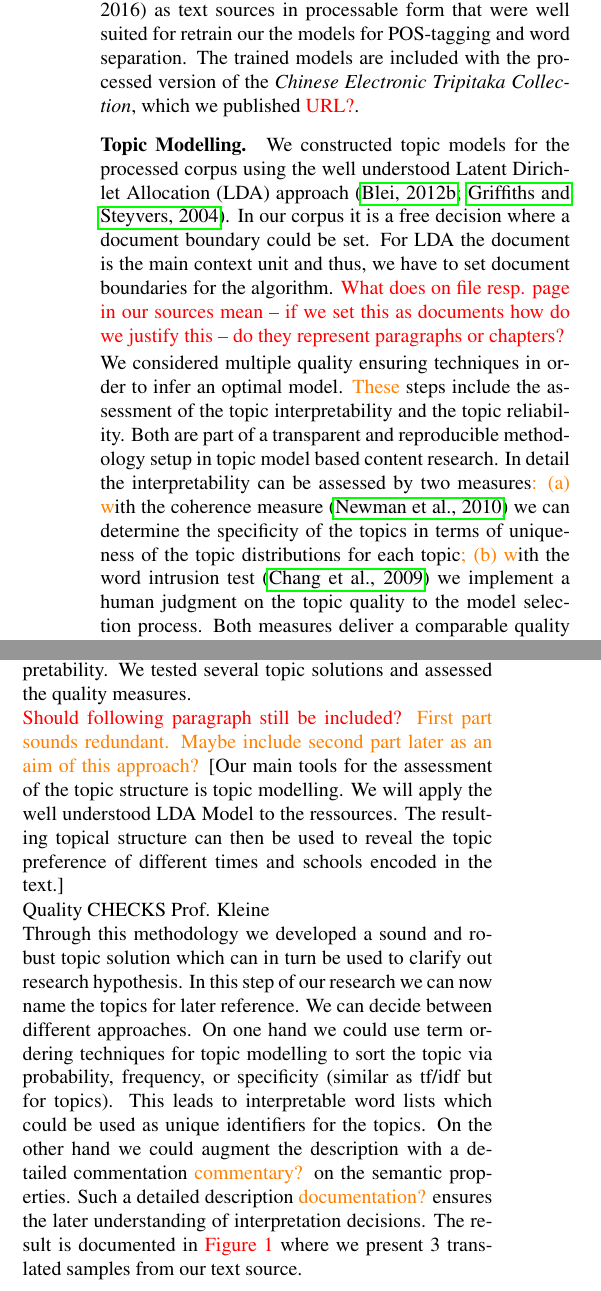
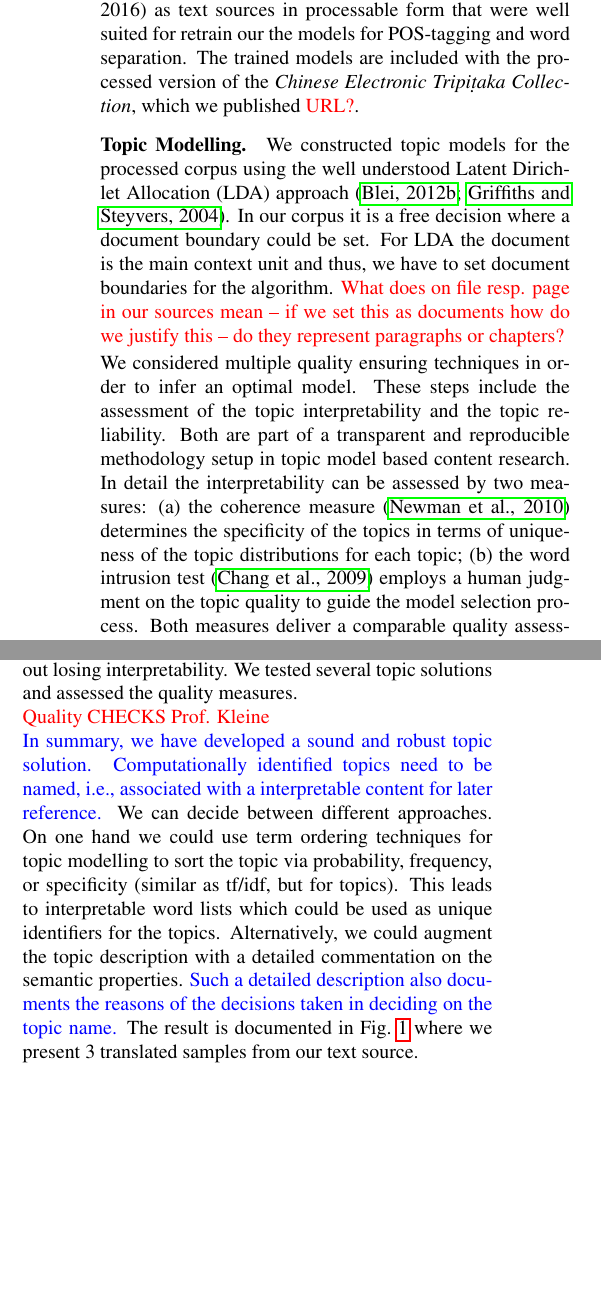
Before and after one commit to Nunca131/EvoInBuddhistTexts, a LaTeX document (AbstractLREC.tex): two parts of the columns of page 2 of 4, joined at a grey line, cut so that both start at the same text, the shorter picture padded with empty space. Compiled offline with pdfLaTeX.

Commit message:
more cosmetic edits

```diff
--- a/AbstractLREC.tex
+++ b/AbstractLREC.tex
@@ -45,10 +46,10 @@ Peter F. Stadler$^{1,2,4}$}
   research areas in the the humanities, in particular linguistics and
   historical sciences, to make use of the rapidly increasing amount of data
   that have become available in machine-readable form. Here we use the
-  \textit{Chinese Electronic Tripitaka Collection}, a digitalized collection of
-  2500 years of Buddhist canonical texts, to ask whether historical
-  relationships are reflected in the texts in such a way that they can be
-  reconstructed using methods adapted from phylogenetics. More
+  \textit{Chinese Electronic Tripi{\d{t}}aka Collection}, a digitalized
+  collection of 2500 years of Buddhist canonical texts, to ask whether
+  historical relationships are reflected in the texts in such a way that
+  they can be reconstructed using methods adapted from phylogenetics. More
   specifically, we ask whether the presence and abundance high level
   concepts in the writings of Buddhist schools of thought behave akin to
   characters in biological evolution and thus make it possible to infer
@@ -151,8 +152,8 @@ the properties, word forms, and \TODO{systectic} features of our target
 text source.  We identified \citelanguageresource{Lee:12,Wong:16} as text
 sources in processable form that were well suited for retrain our the
 models for POS-tagging and word separation. The trained models are included
-with the processed version of the \textit{Chinese Electronic Tripitaka
-  Collection}, which we published \TODO{URL?}.
+with the processed version of the \textit{Chinese Electronic
+  Tripi{\d{t}}aka Collection}, which we published \TODO{URL?}.
 
 \paragraph{Topic Modelling.}
   We constructed topic models for the processed corpus using the well
@@ -163,14 +164,13 @@ with the processed version of the \textit{Chinese Electronic Tripitaka
   \TODO{What does on file resp. page in our sources mean -- if we set this as
   documents how do we justify this -- do they represent paragraphs or chapters?}
 
-We considered multiple quality ensuring techniques in
-order to infer an optimal model. \NR{These} steps include the assessment of the
-topic interpretability and the topic reliability. Both are part of a
-transparent and reproducible methodology setup in topic model based content
-research.  In detail the interpretability can be assessed by two
-measures\NR{: (a) w}ith the coherence measure \cite{newman:2010} we can determine the
-specificity of the topics in terms of uniqueness of the topic distributions
-for each topic\NR{; (b) w}ith the word intrusion test \cite{chang:2009} we implement a human
-judgment on the topic quality to the model selection process. Both measures
-deliver a comparable quality assessment w.r.t. different topic
-solutions. With those measures we do not only rely on measures as
+We considered multiple quality ensuring techniques in order to infer an
+optimal model. These steps include the assessment of the topic
+interpretability and the topic reliability. Both are part of a transparent
+and reproducible methodology setup in topic model based content research.
+In detail the interpretability can be assessed by two measures: (a) the
+coherence measure \cite{newman:2010} determines the specificity of the
+topics in terms of uniqueness of the topic distributions for each topic;
+(b) the word intrusion test \cite{chang:2009} employs a human judgment on
+the topic quality to guide the model selection process. Both measures
+deliver a comparable quality assessment w.r.t.\ different topic
@@ -194,3 +180,0 @@ association that can be found in the text \cite{lancichinetti:2015}. It can be
-shown the the topic reproducibility is raised by 15\% without losing
-interpretability. We tested several topic solutions and assessed the
-quality measures.
@@ -197,28 +195,24 @@ quality measures.
+can be found in the text \cite{lancichinetti:2015}. It can be shown the the
+topic reproducibility is raised by 15\% without losing interpretability. We
+tested several topic solutions and assessed the quality measures.
 
 %Should be integrated in the full paper!!!
 %The results can be found in \TODO{Table 1}. It shows that the
 %optimal solution is \TODO{XXX} which is also confirmed by the word intrusion tests
 %and quality checks carried out by domain experts.
 
-\TODO{Should following paragraph still be included?} \NR{First part sounds
-redundant. Maybe include second part later as an aim of this approach?}
-  [Our main tools for the assessment of the topic structure is topic
-  modelling.  We will apply the well understood LDA Model to
-  the ressources. The resulting topical structure can then be used to
-  reveal the topic preference of different times and schools encoded
-  in the text.]
+\TODO{Quality CHECKS Prof. Kleine}
 
+\PFS{In summary, we have developed a sound and robust topic solution.
+  Computationally identified topics need to be named, i.e., associated with
+  a interpretable content for later reference.}  We can decide between
+different approaches. On one hand we could use term ordering techniques for
+topic modelling to sort the topic via probability, frequency, or
+specificity (similar as tf/idf, but for topics). This leads to
+interpretable word lists which could be used as unique identifiers for the
+topics. Alternatively, we could augment the topic description with a
+detailed commentation on the semantic properties. \PFS{Such a detailed
+  description also documents the reasons of the decisions taken in deciding
+  on the topic name.} The result is documented in Fig.~\ref{fig:topixampl}
+where we present 3 translated samples from our text source.
 
-Quality CHECKS Prof. Kleine
-
-Through this methodology we developed a sound and robust topic solution
-which can in turn be used to clarify out research hypothesis.
-In this step of our research we can now name
-the topics for later reference. We can decide between different approaches. On one hand
-we could use term ordering techniques for topic modelling to sort the topic via
-probability, frequency, or specificity (similar as tf/idf but for topics). This leads to
-interpretable word lists which could be used as unique identifiers for the topics. On
-the other hand we could augment the description with a detailed commentation \NR{commentary?} on the
-semantic properties. Such a detailed description \NR{documentation?} ensures the later understanding of
-interpretation decisions. The result is documented in \TODO{Figure 1} where we present 3
-translated samples from our text source.
@@ -226,4 +224,6 @@ translated samples from our text source.
+  \label{fig:topixampl}
+\end{figure}
 
 \paragraph{Assignment of Topics to Documents and Schools.}
 
-\PFS{Topics are initially assigned to individual documents.} We do this by examining  the document-topic distribution $p(\mathbf{z}|D) (\Theta_D)$ given by the $\Theta$-Parameter of the LDA model for each document $D$. Therein, we could sort the topics by their probability w.r.t. the document $D$. We assign a topic index to each document analogous to the rank-1 metric \cite{evans:2014}. This metric determines a primary topic for each document by assigning  the most probable topic from the distribution $p(\mathbf{z}|D) (\Theta_D)$ as primary topic.  This method is particularly compelling when documents are short. Utilizing this procedure prevents "`Background"'-topics, such as domain specific recurring contexts, to be overrated in the topic statistics. We alter this approach by selecting the 2 most probably topics for each document in order to preserve the  \NR{multi-topic-properties} given by the LDA model. An alternative would be the aggregation of the probability mass for each document but this will lead to skewed statistics due to the "`Background"'-topics which contribute a little amount of probability to each document in the corpus.
+\PFS{Topics are initially assigned to individual documents.} We do this by
```
Also changed, not shown: AbstractLREC.tex (158 more changed lines).
